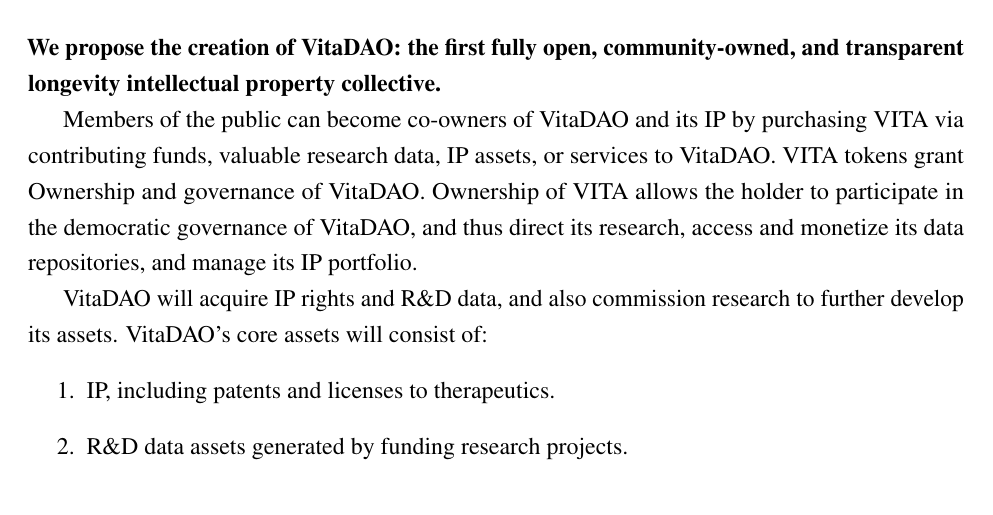
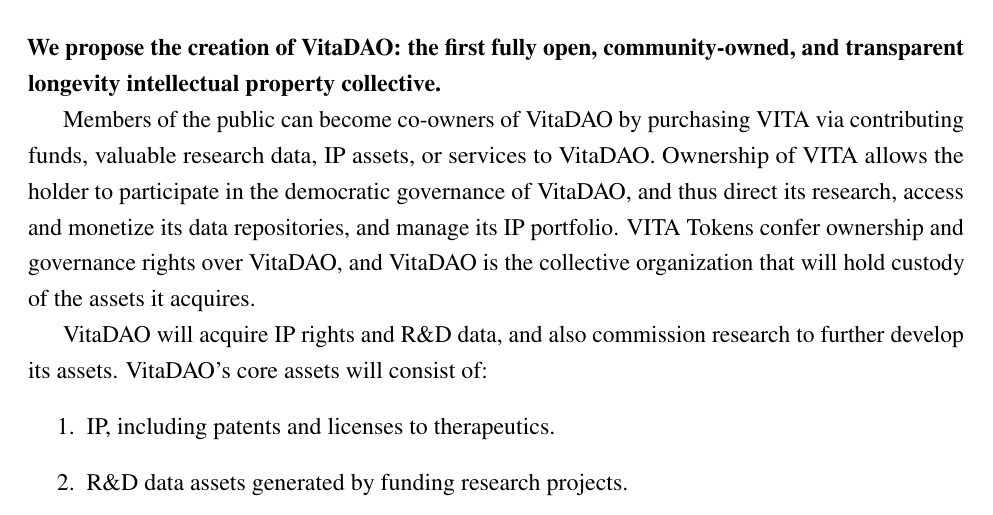
Before and after one commit to VitaDAO/whitepaper, a LaTeX paper (VitaDAO_Whitepaper.tex): part of page 6 of 15, cut so that both start at the same text. Compiled offline with pdfLaTeX.

Commit message:
Updating ownership wording in solution.

```diff
--- a/VitaDAO_Whitepaper.tex
+++ b/VitaDAO_Whitepaper.tex
@@ -126,7 +126,7 @@
 \section{Solution}
 \textbf{We propose the creation of VitaDAO: the first fully open, community-owned, and transparent longevity intellectual property collective.}
 
-Members of the public can become co-owners of VitaDAO and its IP by purchasing VITA via contributing funds, valuable research data, IP assets, or services to VitaDAO. VITA tokens grant Ownership and governance of VitaDAO. Ownership of VITA allows the holder to participate in the democratic governance of VitaDAO, and thus direct its research, access and monetize its data repositories, and manage its IP portfolio.
+Members of the public can become co-owners of VitaDAO by purchasing VITA via contributing funds, valuable research data, IP assets, or services to VitaDAO. Ownership of VITA allows the holder to participate in the democratic governance of VitaDAO, and thus direct its research, access and monetize its data repositories, and manage its IP portfolio. VITA Tokens confer ownership and governance rights over VitaDAO, and VitaDAO is the collective organization that will hold custody of the assets it acquires.
 
 VitaDAO will acquire IP rights and R\&D data, and also commission research to further develop its assets. VitaDAO's core assets will consist of:
 \begin{enumerate}
```
Also changed, not shown: VitaDAO_Whitepaper.pdf, VitaDAO_Whitepaper.tex (2 more changed lines).
